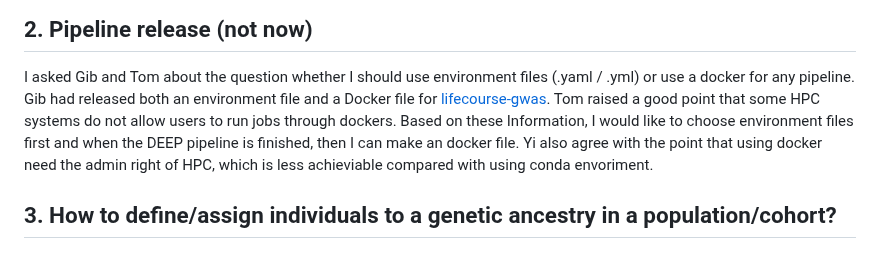
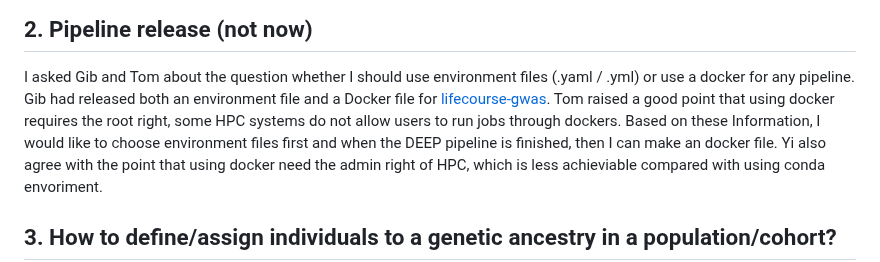
Before and after one commit to MRCIEU/DEEP_mqtls, a Markdown page: README.md, the part around the change. Drawn GitHub-style.

```diff
--- a/README.md
+++ b/README.md
@@ -19,7 +19,7 @@ TopMed list was merged with HRC r1-1 list (original from GoDMC2 piepline). The d
 ## 2. Pipeline release (not now)
 I asked Gib and Tom about the question whether I should use environment files (.yaml / .yml) or use a docker for any pipeline.
 Gib had released both an environment file and a Docker file for [lifecourse-gwas](https://github.com/mrcieu/lifecourse-gwas).
-Tom raised a good point that some HPC systems do not allow users to run jobs through dockers.
+Tom raised a good point that using docker requires the root right, some HPC systems do not allow users to run jobs through dockers.
 Based on these Information, I would like to choose environment files first and when the DEEP pipeline is finished, then I can make an docker file.  Yi also agree with the point that using docker need the admin right of HPC, which is less achieviable compared with using conda envoriment.
 
 ## 3. How to define/assign individuals to a genetic ancestry in a population/cohort?
```
